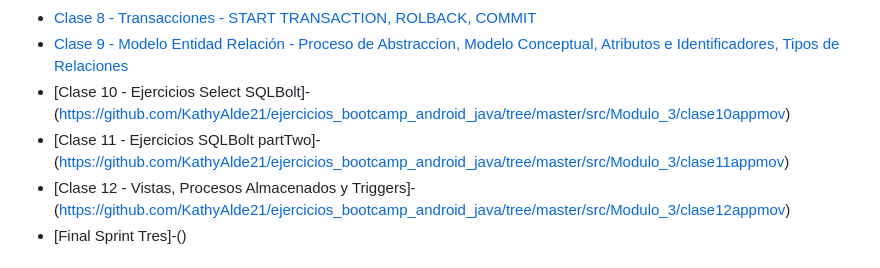
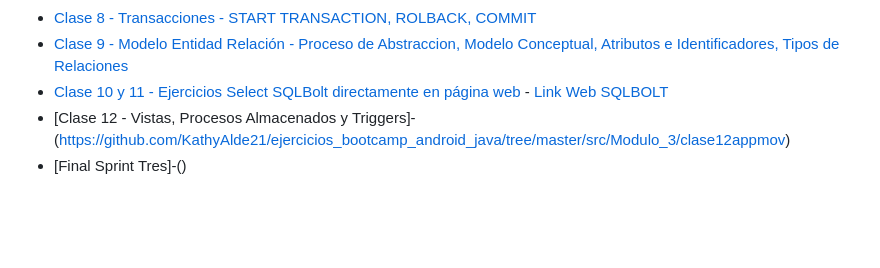
Before and after one commit to KathyAlde21/ejercicios_bootcamp_android_java, a Markdown page: README.md, the part around the change. GitHub-like rendering; blank space fills up the shorter version.

```diff
--- a/README.md
+++ b/README.md
@@ -43,8 +43,7 @@
 - [Clase 7 - Ejercicios JOIN - Subconsulta - Expresiones valor Booleano, consultas y actualizar](https://github.com/KathyAlde21/ejercicios_bootcamp_android_java/tree/master/src/Modulo_3/clase7appmov)
 - [Clase 8 - Transacciones - START TRANSACTION, ROLBACK, COMMIT](https://github.com/KathyAlde21/ejercicios_bootcamp_android_java/tree/master/src/Modulo_3/clase8appmov)
 - [Clase 9 - Modelo Entidad Relación - Proceso de Abstraccion, Modelo Conceptual, Atributos e Identificadores, Tipos de Relaciones](https://github.com/KathyAlde21/ejercicios_bootcamp_android_java/tree/master/src/Modulo_3/clase9appmov)
-- [Clase 10 - Ejercicios Select SQLBolt]-(https://github.com/KathyAlde21/ejercicios_bootcamp_android_java/tree/master/src/Modulo_3/clase10appmov)
-- [Clase 11 - Ejercicios SQLBolt partTwo]-(https://github.com/KathyAlde21/ejercicios_bootcamp_android_java/tree/master/src/Modulo_3/clase11appmov)
+- [Clase 10 y 11 - Ejercicios Select SQLBolt directamente en página web](https://github.com/KathyAlde21/ejercicios_bootcamp_android_java/tree/master/src/Modulo_3/clase10appmov) - [Link Web SQLBOLT](https://sqlbolt.com/lesson/select_queries_review)
 - [Clase 12 - Vistas, Procesos Almacenados y Triggers]-(https://github.com/KathyAlde21/ejercicios_bootcamp_android_java/tree/master/src/Modulo_3/clase12appmov)
 - [Final Sprint Tres]-()
 
```
